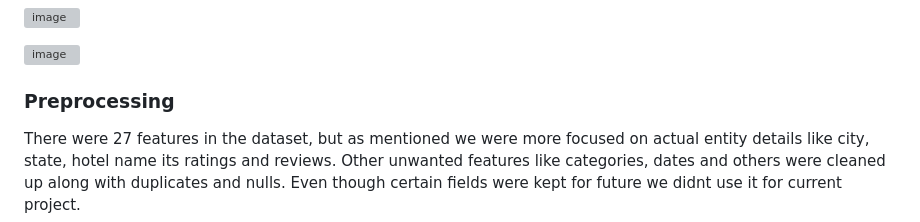
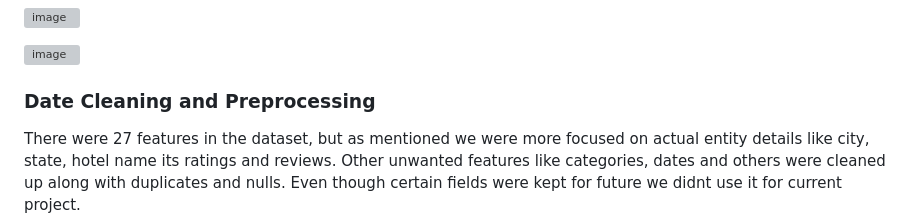
Before and after one commit to arnabroy-osu/Travel-Assistant, a Markdown page: README.md, the part around the change printed below. Drawn GitHub-style; grey boxes are pictures that could not be loaded.

Commit message:
updating readme one more time

```diff
--- a/README.md
+++ b/README.md
@@ -35,7 +34,7 @@ Below are some sample charts that helps to understand sentiment analysis and fre
 ![image](https://github.com/arnabroy-osu/project3-group3-travel-assistant/assets/93089647/30eb1009-0e5e-4833-aba8-70c2e88d2f5d)
 
 
-### Preprocessing
+### Date Cleaning and Preprocessing
 There were 27 features in the dataset, but as mentioned we were more focused on actual entity details like city, state, hotel name its ratings and reviews. Other unwanted features like categories, dates and others were cleaned up along with duplicates and nulls. Even though certain fields were kept for future we didnt use it for current project.
 
 Using the Google API to get realtime reviews, we specified the fields that needs to be extracted from API so we are not fed with huge data.
```
Also changed, not shown: other parts of README.md (+0 -1 lines).
